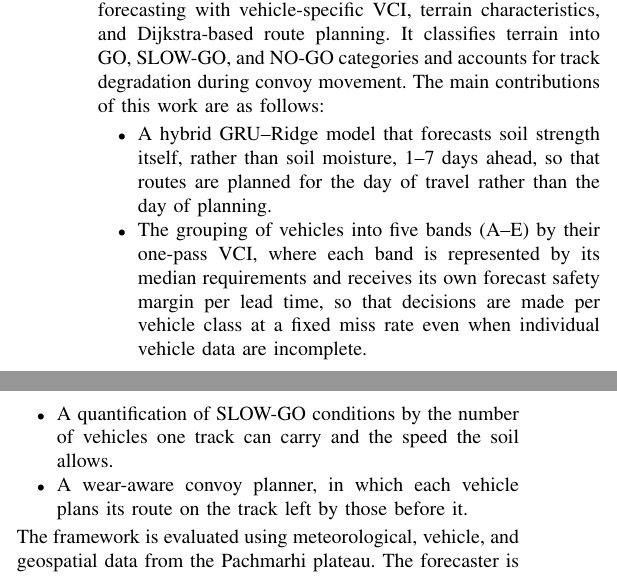
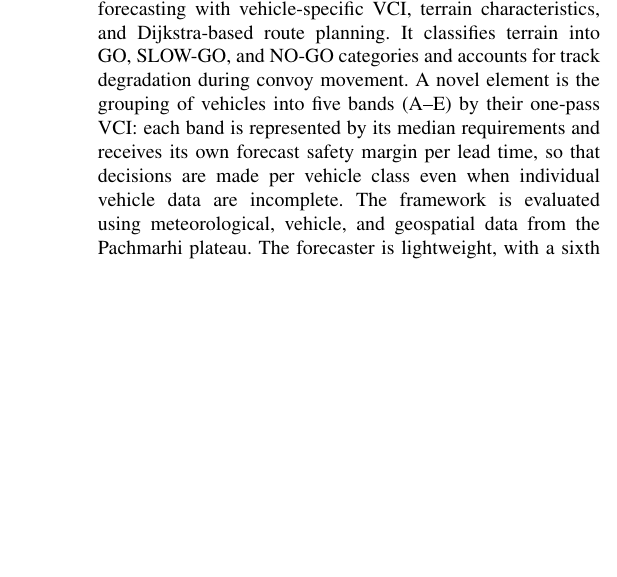
Before and after one commit to Varshith-06/terracast, a LaTeX paper (paper/COMSNETS_2027.tex): two parts of the columns of page 1 of 6 before the commit and part of one column of page 1 of 6 after it, the two joined at a grey line, cut so that both start at the same text, the shorter picture padded with empty space. Compiled offline with pdfLaTeX.

Commit message:
COMSNETS paper: revert the contributions list, US spelling throughout, spell out SWI

```diff
--- a/paper/COMSNETS_2027.tex
+++ b/paper/COMSNETS_2027.tex
@@ -71,14 +71,7 @@ Military ground mobility depends on vehicle characteristics and changing terrain
 
 The Rating Cone Index (RCI) measures soil bearing strength, while the Vehicle Cone Index (VCI) represents vehicle-specific soil strength requirements. Although these indices underpin established mobility models~\cite{rula1971,haley1979}, integrating soil-strength forecasting with vehicle-specific trafficability assessment and route optimization remains a challenge. Machine-learning methods offer promising tools for forecasting soil conditions~\cite{wang2024hess,wang2024agwat}.
 
-This study proposes an integrated framework combining a hybrid Gated Recurrent Unit–Ridge model for 1–7-day RCI forecasting with vehicle-specific VCI, terrain characteristics, and Dijkstra-based route planning. It classifies terrain into GO, SLOW-GO, and NO-GO categories and accounts for track degradation during convoy movement. The main contributions of this work are as follows:
-\begin{itemize}
-  \item A hybrid GRU–Ridge model that forecasts soil strength itself, rather than soil moisture, 1–7 days ahead, so that routes are planned for the day of travel rather than the day of planning.
-  \item The grouping of vehicles into five bands (A--E) by their one-pass VCI, where each band is represented by its median requirements and receives its own forecast safety margin per lead time, so that decisions are made per vehicle class at a fixed miss rate even when individual vehicle data are incomplete.
-  \item A quantification of SLOW-GO conditions by the number of vehicles one track can carry and the speed the soil allows.
-  \item A wear-aware convoy planner, in which each vehicle plans its route on the track left by those before it.
-\end{itemize}
-The framework is evaluated using meteorological, vehicle, and geospatial data from the Pachmarhi plateau. The forecaster is lightweight, with a sixth of the parameters of the only tested model with a lower average error, and planning on its forecasts sends fewer trips into impassable terrain and holds back fewer unnecessarily than planning on current conditions.
+This study proposes an integrated framework combining a hybrid Gated Recurrent Unit–Ridge model for 1–7-day RCI forecasting with vehicle-specific VCI, terrain characteristics, and Dijkstra-based route planning. It classifies terrain into GO, SLOW-GO, and NO-GO categories and accounts for track degradation during convoy movement. A novel element is the grouping of vehicles into five bands (A--E) by their one-pass VCI: each band is represented by its median requirements and receives its own forecast safety margin per lead time, so that decisions are made per vehicle class even when individual vehicle data are incomplete. The framework is evaluated using meteorological, vehicle, and geospatial data from the Pachmarhi plateau. The forecaster is lightweight, with a sixth of the parameters of the only tested model with a lower average error, and planning on its forecasts sends fewer trips into impassable terrain and holds back fewer unnecessarily than planning on current conditions.
 
 \section{Related Works}
 
```
Also changed, not shown: paper/COMSNETS_2027.tex (14 more changed lines).
